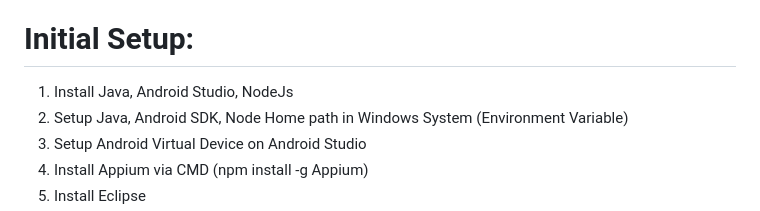
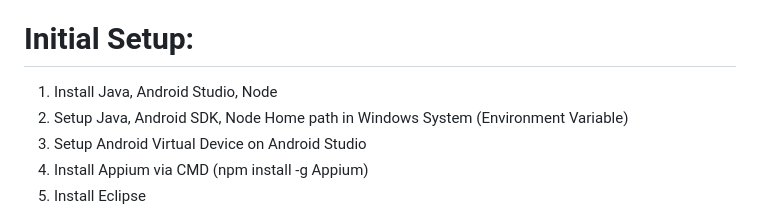
Before and after one commit to tommysanjaya/Appium, a Markdown page: README.md, the part around the change. GitHub-like rendering.

Commit message:
README.md
How to use Appium

```diff
--- a/README.md
+++ b/README.md
@@ -8,7 +8,7 @@ Tech Stack Used for this Mobile Automation:
 - Supporting Application: AppiumInspector, AndroidStudio
 
 # Initial Setup:
-1.	Install Java, Android Studio, NodeJs
+1.	Install Java, Android Studio, Node
 2.	Setup Java, Android SDK, Node Home path in Windows System (Environment Variable)
 3.	Setup Android Virtual Device on Android Studio
 4.	Install Appium via CMD (npm install -g Appium)
```
